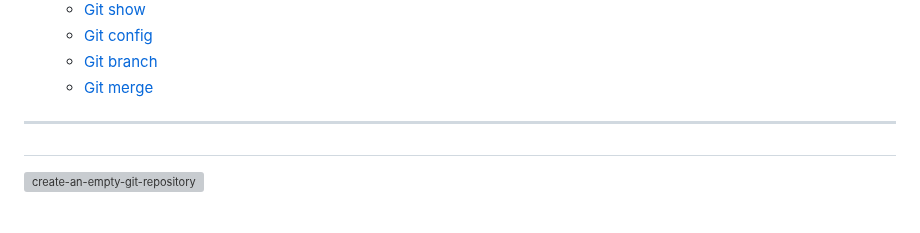
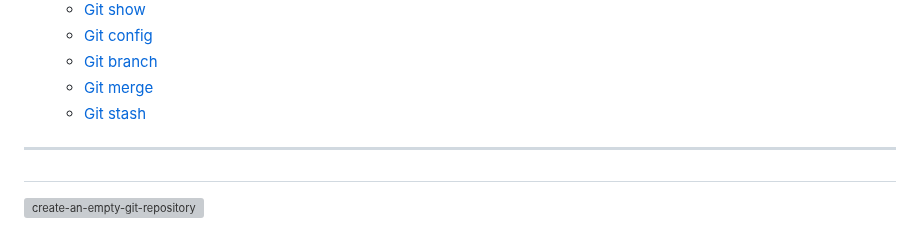
Before and after one commit to ahmad-mirzaei/git-commands-and-description, a Markdown page: READMEir.md, the part around the change. Rendered like a GitHub page; grey boxes are pictures that could not be loaded.

Commit message:
git stash link for ir version

```diff
--- a/READMEir.md
+++ b/READMEir.md
@@ -27,6 +27,7 @@ _دستورات [گیت](https://git-scm.com/doc) به همراه توضیحات
     - [Git config](#git-config)
     - [Git branch](#git-branch)
     - [Git merge](#git-merge)
+    - [Git stash](#git-stash)
 
 ---
 
```
